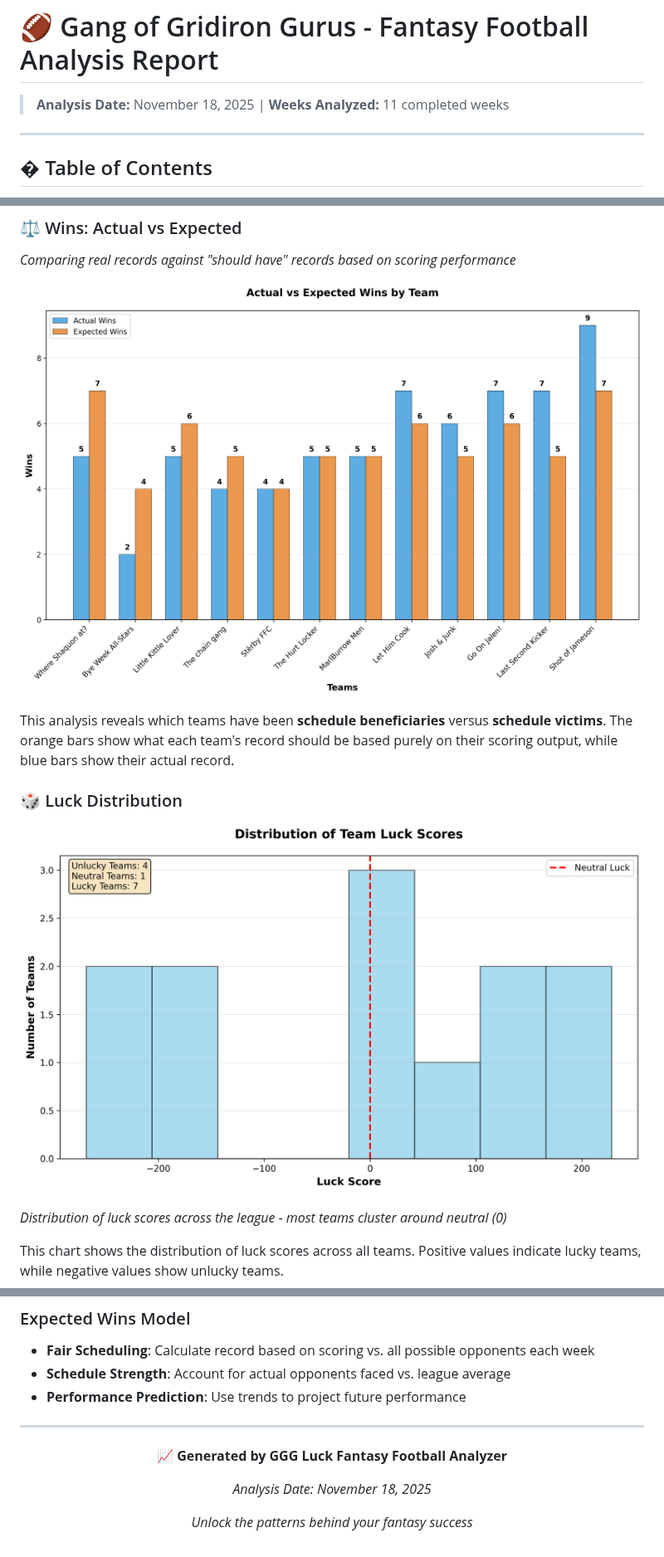
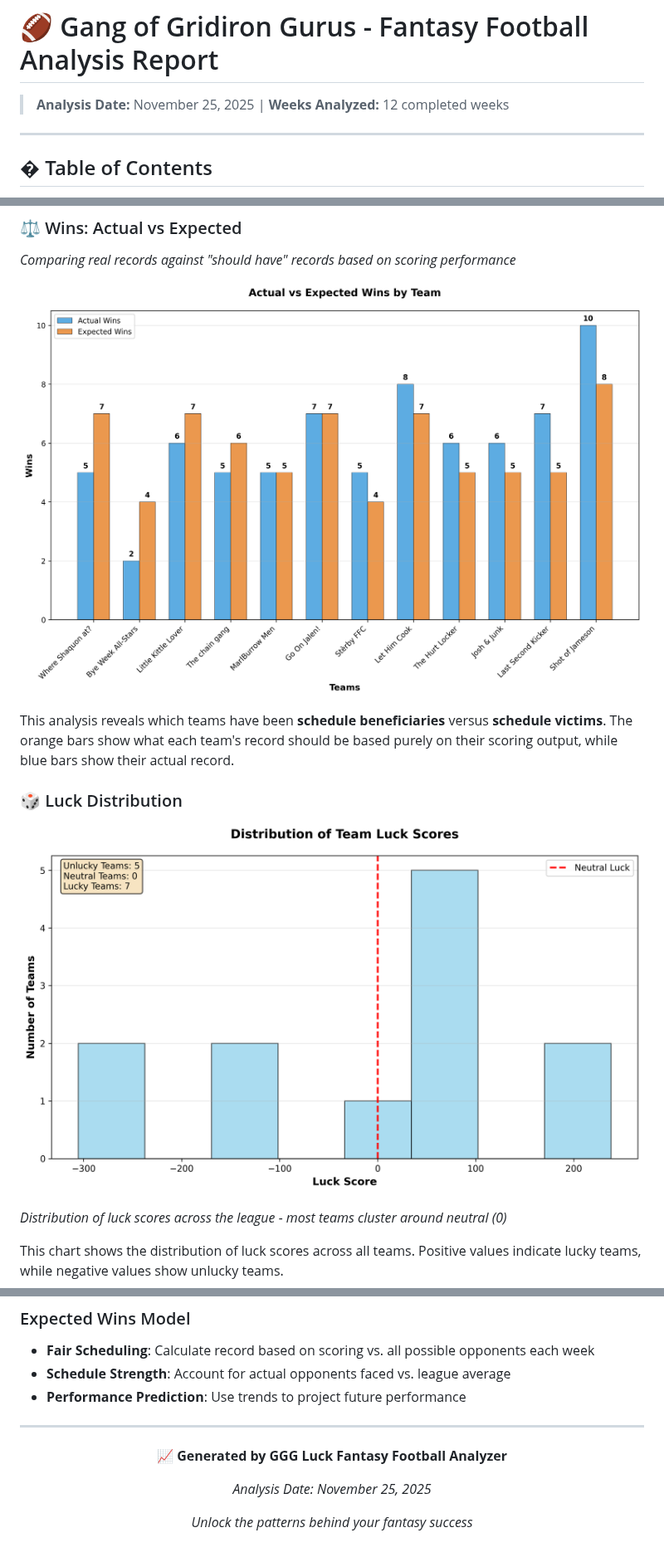
Before and after one commit to will8807/ggg-luck, a Markdown page: analysis_report.md, 3 parts joined by grey strips. Shown at 83% size. Drawn GitHub-style; pictures changed too: charts/luck_distribution.png, charts/wins_comparison.png.

Commit message:
🍀 Weekly luck analysis update - 2025-11-25

```diff
--- a/analysis_report.md
+++ b/analysis_report.md
@@ -1,6 +1,6 @@
 # 🏈 Gang of Gridiron Gurus - Fantasy Football Analysis Report
 
-> **Analysis Date:** November 18, 2025 | **Weeks Analyzed:** 11 completed weeks
+> **Analysis Date:** November 25, 2025 | **Weeks Analyzed:** 12 completed weeks
 
 ---
 
@@ -157,7 +158,7 @@ This **heatmap visualization** displays each team's weekly scoring performance w
 
 **📈 Generated by GGG Luck Fantasy Football Analyzer**
 
-*Analysis Date: November 18, 2025*
+*Analysis Date: November 25, 2025*
 
 *Unlock the patterns behind your fantasy success*
 
```
Also changed, not shown: other parts of analysis_report.md (+26 -25 lines), charts/luck_rankings.png, charts/scoring_trends.png.
